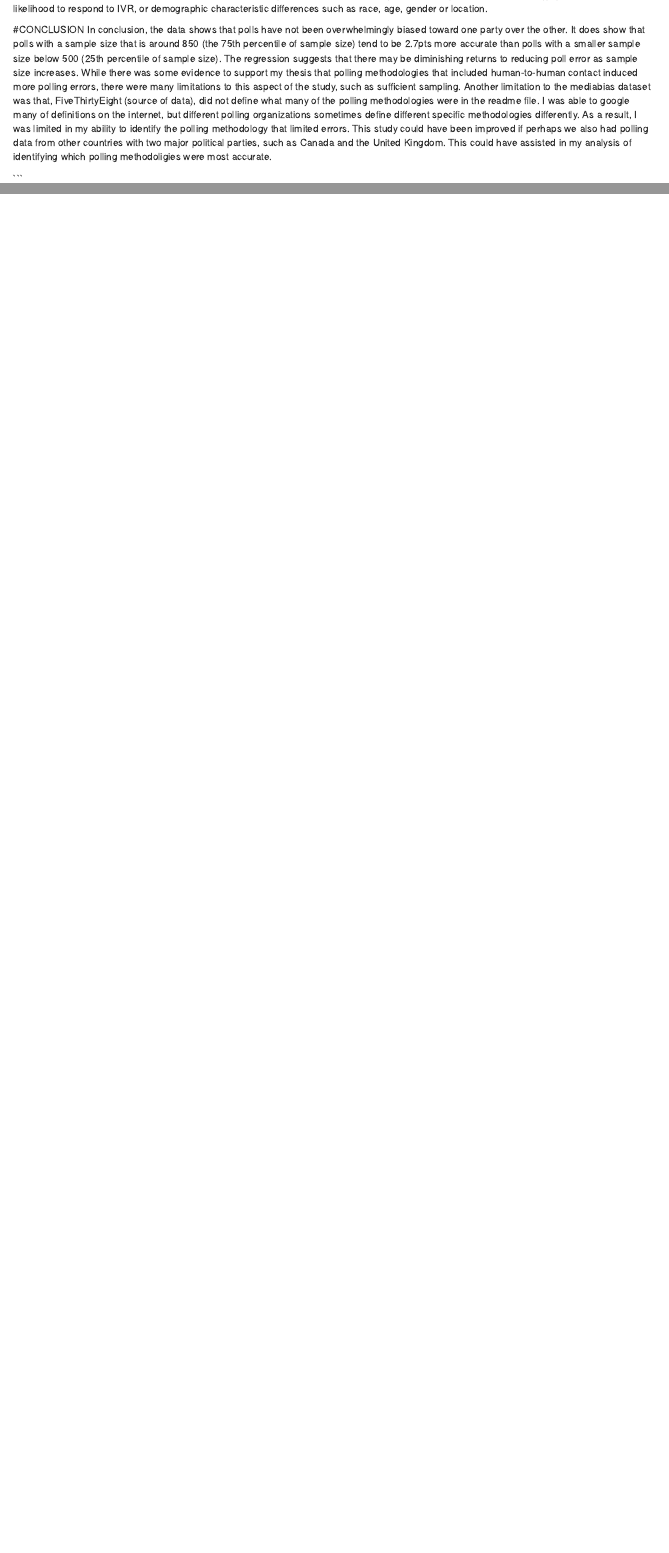
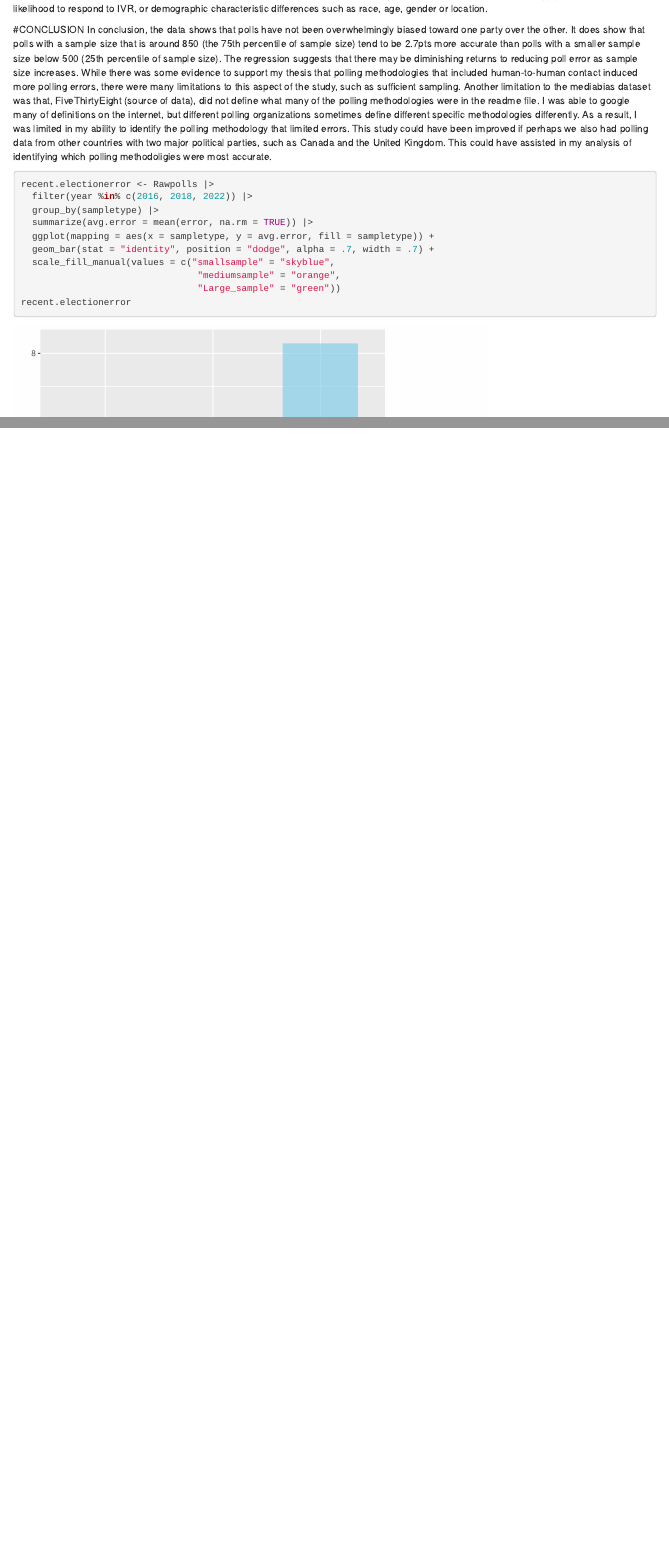
Before and after one commit to bijahlafollette/gov50-final-project, an R Markdown document (index.Rmd): the page in a window 1100 px wide, from 7470 px down, and a second part further down, joined at a grey line. Rendered offline with R 4.5, knitr and Pandoc, with nearby package versions; drawn as R Markdown's standard HTML page in place of the format the file asks for; some code elsewhere in the file could not run offline.

Commit message:
fenowonwv

````diff
--- a/index.Rmd
+++ b/index.Rmd
@@ -234,4 +234,19 @@ This regression shows that when the polling is live, errors go down by -.343 on
   This study could have been improved if perhaps we also had polling data from other countries with two major political parties, such as Canada and the United Kingdom. This could have assisted in my analysis of identifying which polling methodoligies were most accurate.
 
 
+```{r}
+recent.electionerror <- Rawpolls |>
+  filter(year %in% c(2016, 2018, 2022)) |>
+  group_by(sampletype) |>
+  summarize(avg.error = mean(error, na.rm = TRUE)) |>
+  ggplot(mapping = aes(x = sampletype, y = avg.error, fill = sampletype)) +
+  geom_bar(stat = "identity", position = "dodge", alpha = .7, width = .7) +
+  scale_fill_manual(values = c("smallsample" = "skyblue",
+                                "mediumsample" = "orange",
+                                "Large_sample" = "green"))
+recent.electionerror
 ```
+
+
+
+```
````
